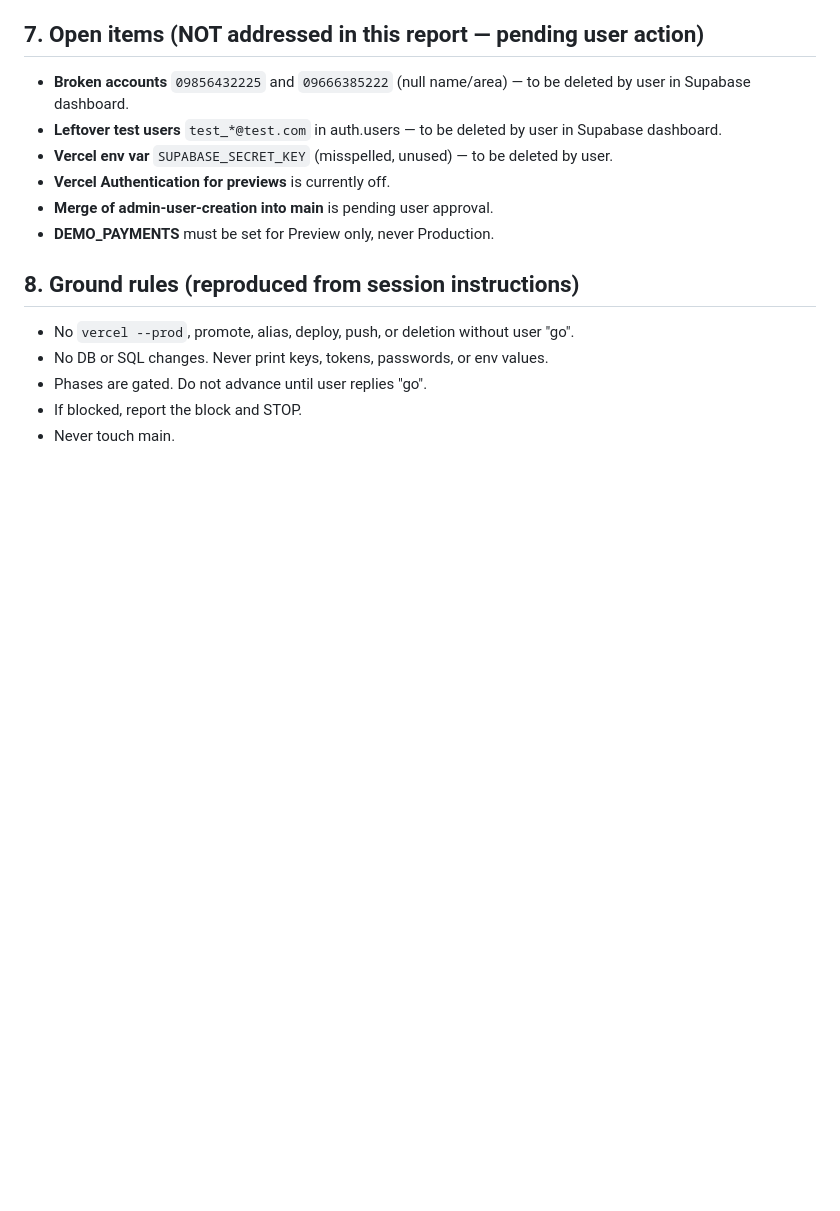
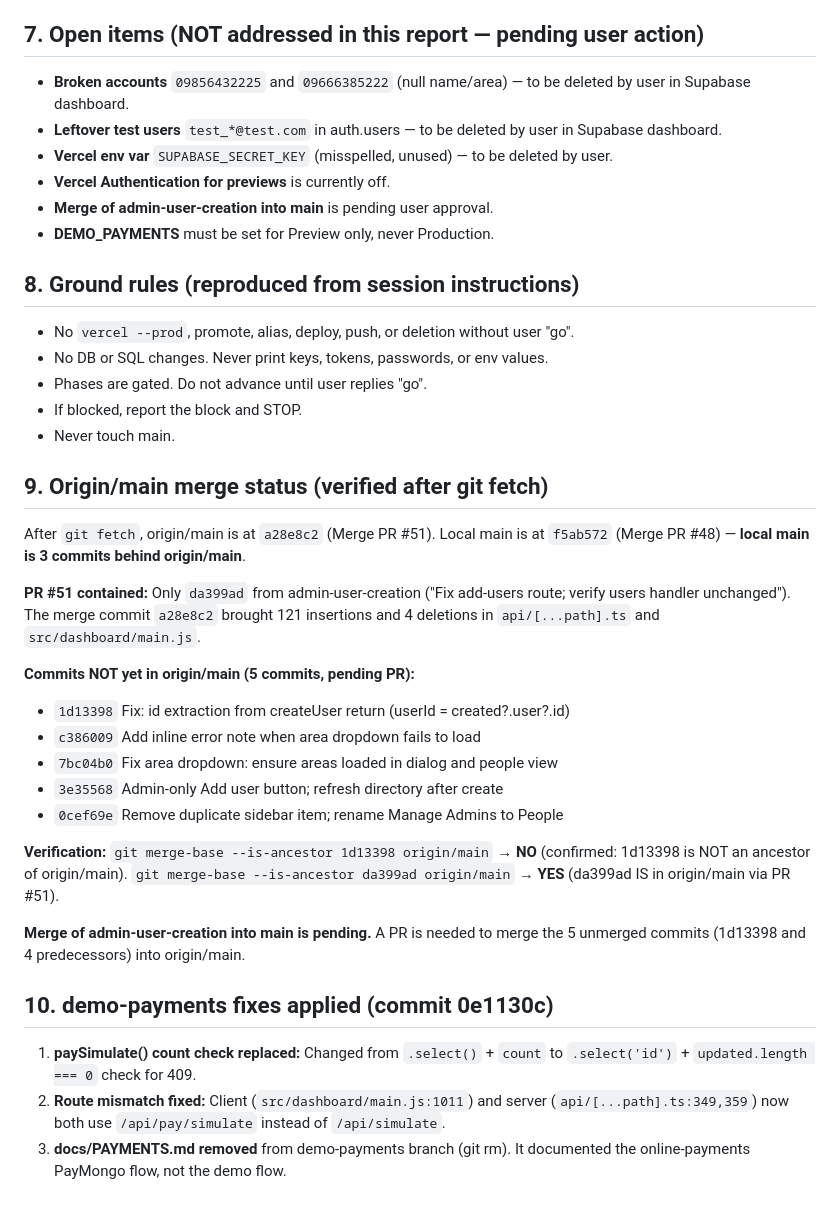
Before and after one commit to kerrfairtex/E-TAWELCO, a Markdown page: docs/HANDOFF.md, the part around the change. Rendered like a GitHub page; blank space fills up the shorter version.

Commit message:
docs: update HANDOFF.md with origin/main merge status and demo-payments fixes

```diff
--- a/docs/HANDOFF.md
+++ b/docs/HANDOFF.md
@@ -153,3 +153,37 @@ No untracked files exist on demo-payments.
 - Phases are gated. Do not advance until user replies "go".
 - If blocked, report the block and STOP.
 - Never touch main.
+
+## 9. Origin/main merge status (verified after git fetch)
+
+After `git fetch`, origin/main is at `a28e8c2` (Merge PR #51). Local main is at
+`f5ab572` (Merge PR #48) — **local main is 3 commits behind origin/main**.
+
+**PR #51 contained:** Only `da399ad` from admin-user-creation ("Fix add-users route;
+verify users handler unchanged"). The merge commit `a28e8c2` brought 121 insertions
+and 4 deletions in `api/[...path].ts` and `src/dashboard/main.js`.
+
+**Commits NOT yet in origin/main (5 commits, pending PR):**
+- `1d13398` Fix: id extraction from createUser return (userId = created?.user?.id)
+- `c386009` Add inline error note when area dropdown fails to load
+- `7bc04b0` Fix area dropdown: ensure areas loaded in dialog and people view
+- `3e35568` Admin-only Add user button; refresh directory after create
+- `0cef69e` Remove duplicate sidebar item; rename Manage Admins to People
+
+**Verification:** `git merge-base --is-ancestor 1d13398 origin/main` → **NO**
+(confirmed: 1d13398 is NOT an ancestor of origin/main).
+`git merge-base --is-ancestor da399ad origin/main` → **YES** (da399ad IS in
+origin/main via PR #51).
+
+**Merge of admin-user-creation into main is pending.** A PR is needed to merge
+the 5 unmerged commits (1d13398 and 4 predecessors) into origin/main.
+
+## 10. demo-payments fixes applied (commit 0e1130c)
+
+1. **paySimulate() count check replaced:** Changed from `.select()` + `count`
+   to `.select('id')` + `updated.length === 0` check for 409.
+2. **Route mismatch fixed:** Client (`src/dashboard/main.js:1011`) and server
+   (`api/[...path].ts:349,359`) now both use `/api/pay/simulate` instead of
+   `/api/simulate`.
+3. **docs/PAYMENTS.md removed** from demo-payments branch (git rm). It documented
+   the online-payments PayMongo flow, not the demo flow.
```
